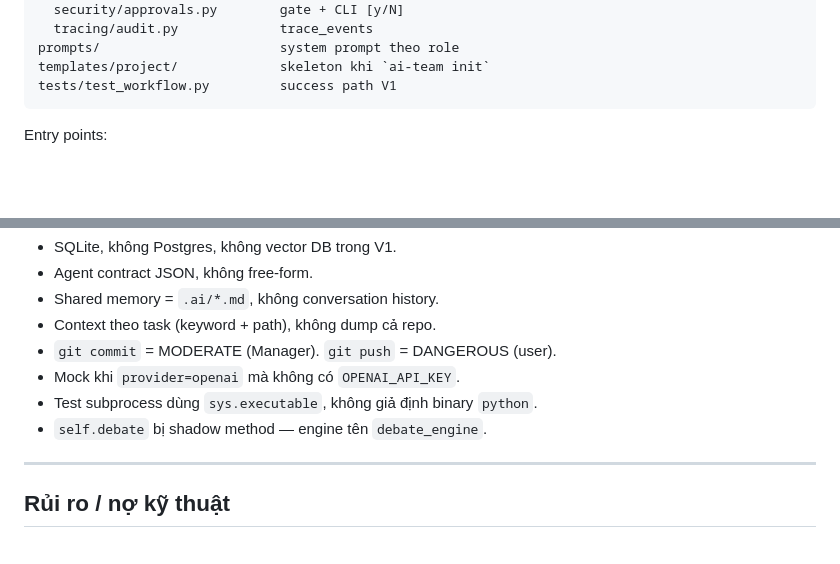
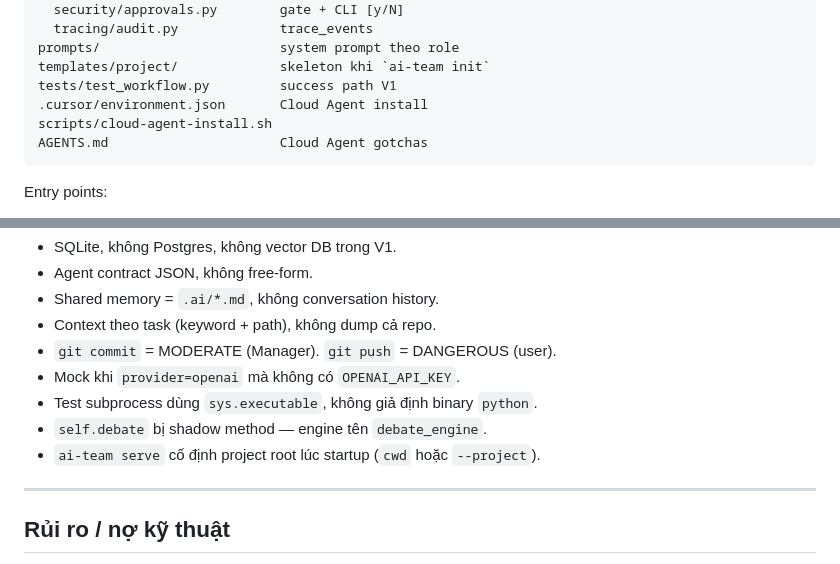
Before and after one commit to phamhuyti/Al-Team-Plan, a Markdown page: HANDOFF.md, 2 parts joined by grey strips. GitHub-like rendering; blank space fills up the shorter version.

````diff
--- a/HANDOFF.md
+++ b/HANDOFF.md
@@ -100,6 +105,9 @@ src/ai_team/
 prompts/                       system prompt theo role
 templates/project/             skeleton khi `ai-team init`
 tests/test_workflow.py         success path V1
+.cursor/environment.json       Cloud Agent install
+scripts/cloud-agent-install.sh
+AGENTS.md                      Cloud Agent gotchas
 ```
 
 Entry points:
@@ -164,6 +174,7 @@ Sau V1 (plan):
 - Mock khi `provider=openai` mà không có `OPENAI_API_KEY`.
 - Test subprocess dùng `sys.executable`, không giả định binary `python`.
 - `self.debate` bị shadow method — engine tên `debate_engine`.
+- `ai-team serve` cố định project root lúc startup (`cwd` hoặc `--project`).
 
 ---
 
````
Also changed, not shown: other parts of HANDOFF.md (+39 -33 lines).
